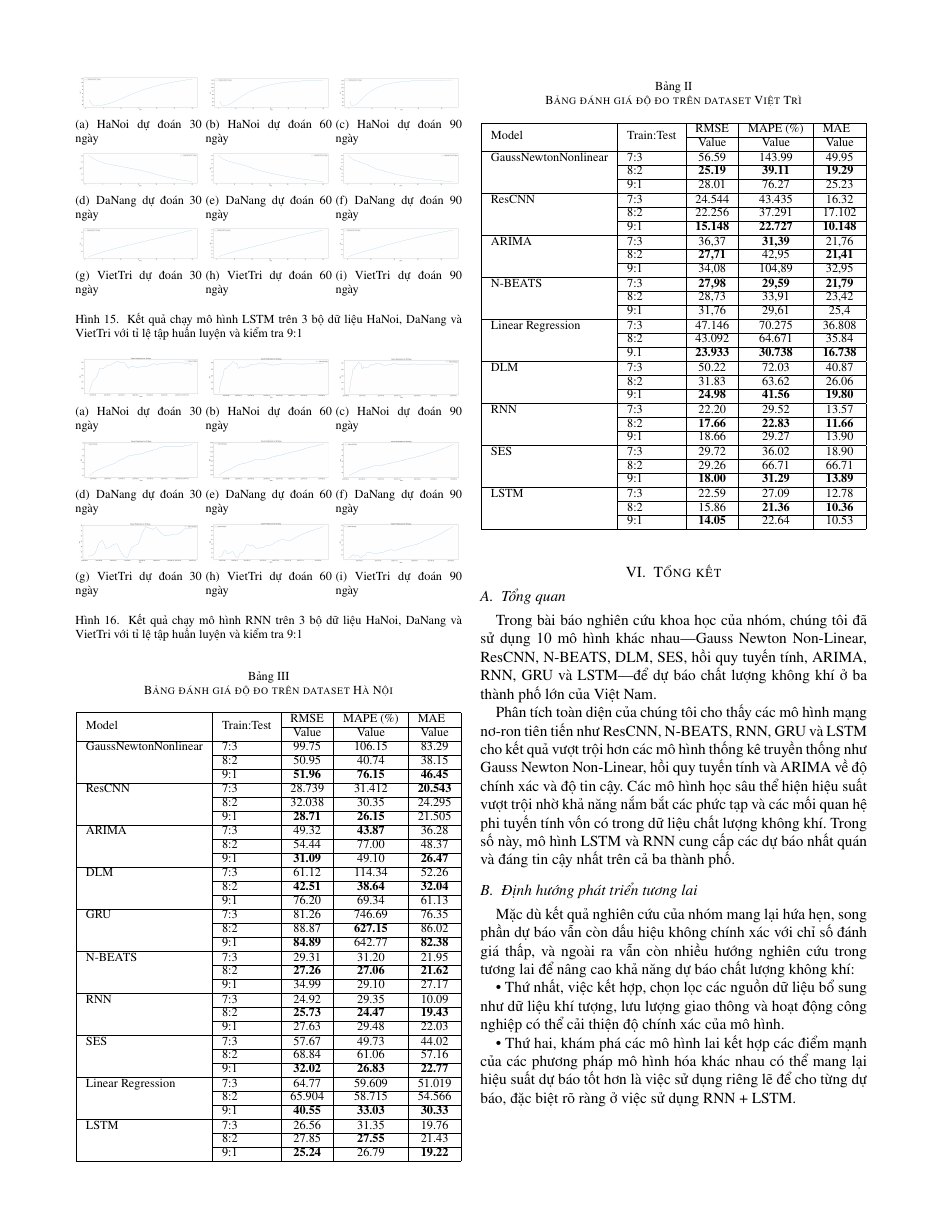
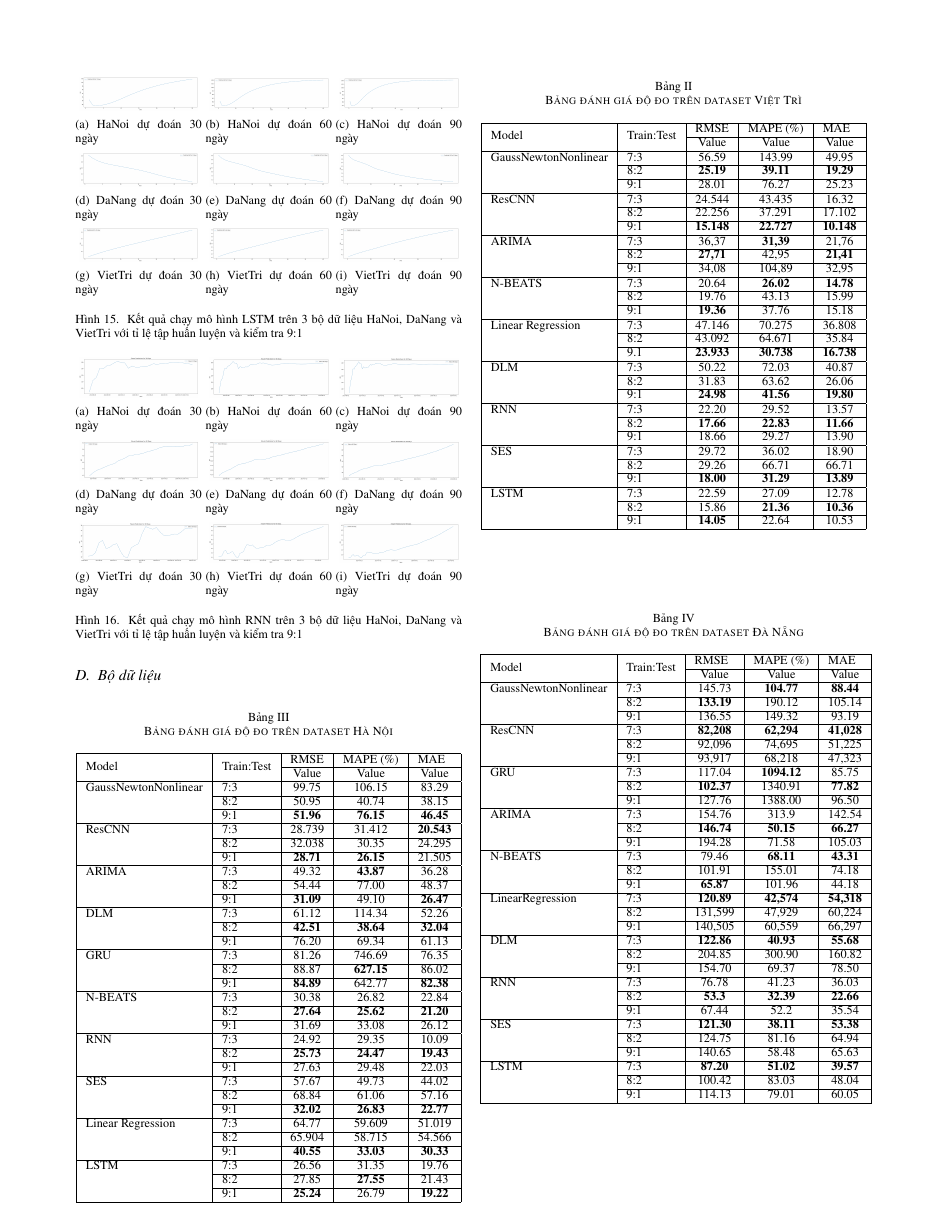
Before and after one commit to ThiThanhCong/AQI-Prediction-for-Vietnamese-Provinces-DL-and-ML, a LaTeX paper (Latex/conference_101719.tex): page 10 of 11. Compiled offline with pdfLaTeX; a missing font is replaced by an installed copy or a similar font; a LaTeX package or settings file that is missing is left out.

Commit message:
fix related work, create table, cite

```diff
--- a/Latex/conference_101719.tex
+++ b/Latex/conference_101719.tex
@@ -958,6 +955,7 @@ Trong đó, $W$ và $b$ là các tham số được học. Mỗi block có $M$ l
     \caption{Kết quả chạy mô hình RNN trên 3 bộ dữ liệu HaNoi, DaNang và VietTri với tỉ lệ tập huấn luyện và kiểm tra 9:1}
 \end{figure}
 
+\subsection{Bộ dữ liệu}
 \begin{table}[ht]
     \centering
     \caption{Bảng đánh giá độ đo trên dataset Việt Trì}
@@ -974,9 +972,9 @@ Trong đó, $W$ và $b$ là các tham số được học. Mỗi block có $M$ l
         ARIMA                  & 7:3                         & 36,37                     & \textbf{31,39}                 & 21,76                    \\ \cline{2-5}
                                & 8:2                         & \textbf{27,71}            & 42,95                          & \textbf{21,41}           \\ \cline{2-5}
                                & 9:1                         & 34,08                     & 104,89                         & 32,95                    \\ \hline
-        N-BEATS                & 7:3                         & \textbf{27,98}            & \textbf{29,59}                 & \textbf{21,79}           \\ \cline{2-5}
-                               & 8:2                         & 28,73                     & 33,91                          & 23,42                    \\ \cline{2-5}
-                               & 9:1                         & 31,76                     & 29,61                          & 25,4                     \\ \hline
+        N-BEATS                & 7:3                         & 20.64                     & \textbf{26.02}                 & \textbf{14.78}           \\ \cline{2-5}
+                               & 8:2                         & 19.76                     & 43.13                          & 15.99                    \\ \cline{2-5}
+                               & 9:1                         & \textbf{19.36}            & 37.76                          & 15.18                    \\ \hline
         Linear Regression      & 7:3                         & 47.146                    & 70.275                         & 36.808                   \\ \cline{2-5}
                                & 8:2                         & 43.092                    & 64.671                         & 35.84                    \\ \cline{2-5}
                                & 9.1                         & \textbf{23.933}           & \textbf{30.738}                & \textbf{16.738}          \\ \hline
@@ -1016,9 +1014,9 @@ Trong đó, $W$ và $b$ là các tham số được học. Mỗi block có $M$ l
         GRU                    & 7:3                         & 81.26                     & 746.69                         & 76.35                    \\ \cline{2-5}
                                & 8:2                         & 88.87                     & \textbf{627.15}                & 86.02                    \\ \cline{2-5}
                                & 9:1                         & \textbf{84.89}            & 642.77                         & \textbf{82.38}           \\ \hline
-        N-BEATS                & 7:3                         & 29.31                     & 31.20                          & 21.95                    \\ \cline{2-5}
-                               & 8:2                         & \textbf{27.26}            & \textbf{27.06}                 & \textbf{21.62}           \\ \cline{2-5}
-                               & 9:1                         & 34.99                     & 29.10                          & 27.17                    \\ \hline
+        N-BEATS                & 7:3                         & 30.38                     & 26.82                          & 22.84                    \\ \cline{2-5}
+                               & 8:2                         & \textbf{27.64}            & \textbf{25.62}                 & \textbf{21.20}           \\ \cline{2-5}
+                               & 9:1                         & 31.69                     & 33.08                          & 26.12                    \\ \hline
         RNN                    & 7:3                         & 24.92                     & 29.35                          & 10.09                    \\ \cline{2-5}
                                & 8:2                         & \textbf{25.73}            & \textbf{24.47}                 & \textbf{19.43}           \\ \cline{2-5}
                                & 9:1                         & 27.63                     & 29.48                          & 22.03                    \\ \hline
@@ -1031,6 +1029,46 @@ Trong đó, $W$ và $b$ là các tham số được học. Mỗi block có $M$ l
         LSTM                   & 7:3                         & 26.56                     & 31.35                          & 19.76                    \\ \cline{2-5}
                                & 8:2                         & 27.85                     & \textbf{27.55}                 & 21.43                    \\ \cline{2-5}
                                & 9:1                         & \textbf{25.24}            & 26.79                          & \textbf{19.22}           \\ \hline
+    \end{tabular}
+    \label{mbbresult}
+\end{table}
+\begin{table}[H]
+    \centering
+    \caption{Bảng đánh giá độ đo trên dataset Đà Nẵng}
+    \begin{tabular}{|l|l|c|c|c|}
+        \hline
+        \multirow{2}{*}{Model} & \multirow{2}{*}{Train:Test} & \multicolumn{1}{l|}{RMSE} & \multicolumn{1}{l|}{MAPE (\%)} & \multicolumn{1}{l|}{MAE} \\ \cline{3-5}
+                               &                             & Value                     & Value                          & Value                    \\ \hline
+        GaussNewtonNonlinear   & 7:3                         & 145.73                    & \textbf{104.77}                & \textbf{88.44}           \\ \cline{2-5}
+                               & 8:2                         & \textbf{133.19}           & 190.12                         & 105.14                   \\ \cline{2-5}
+                               & 9:1                         & 136.55                    & 149.32                         & 93.19                    \\ \hline
+        ResCNN                 & 7:3                         & \textbf{82,208}           & \textbf{62,294}                & \textbf{41,028}          \\ \cline{2-5}
+                               & 8:2                         & 92,096                    & 74,695                         & 51,225                   \\ \cline{2-5}
+                               & 9:1                         & 93,917                    & 68,218                         & 47,323                   \\ \hline
+        GRU                    & 7:3                         & 117.04                    & \textbf{1094.12}               & 85.75                    \\ \cline{2-5}
+                               & 8:2                         & \textbf{102.37}           & 1340.91                        & \textbf{77.82}           \\ \cline{2-5}
+                               & 9:1                         & 127.76                    & 1388.00                        & 96.50                    \\ \hline
+        ARIMA                  & 7:3                         & 154.76                    & 313.9                          & 142.54                   \\ \cline{2-5}
+                               & 8:2                         & \textbf{146.74}           & \textbf{50.15}                 & \textbf{66.27}           \\ \cline{2-5}
+                               & 9:1                         & 194.28                    & 71.58                          & 105.03                   \\ \hline
+        N-BEATS                & 7:3                         & 79.46                     & \textbf{68.11}                 & \textbf{43.31}           \\ \cline{2-5}
+                               & 8:2                         & 101.91                    & 155.01                         & 74.18                    \\ \cline{2-5}
+                               & 9:1                         & \textbf{65.87}            & 101.96                         & 44.18                    \\ \hline
+        LinearRegression       & 7:3                         & \textbf{120.89}           & \textbf{42,574}                & \textbf{54,318}          \\ \cline{2-5}
+                               & 8:2                         & 131,599                   & 47,929                         & 60,224                   \\ \cline{2-5}
+                               & 9:1                         & 140,505                   & 60,559                         & 66,297                   \\ \hline
+        DLM                    & 7:3                         & \textbf{122.86}           & \textbf{40.93}                 & \textbf{55.68}           \\ \cline{2-5}
+                               & 8:2                         & 204.85                    & 300.90                         & 160.82                   \\ \cline{2-5}
+                               & 9:1                         & 154.70                    & 69.37                          & 78.50                    \\ \hline
+        RNN                    & 7:3                         & 76.78                     & 41.23                          & 36.03                    \\ \cline{2-5}
+                               & 8:2                         & \textbf{53.3}             & \textbf{32.39}                 & \textbf{22.66}           \\ \cline{2-5}
+                               & 9:1                         & 67.44                     & 52.2                           & 35.54                    \\ \hline
+        SES                    & 7:3                         & \textbf{121.30}           & \textbf{38.11}                 & \textbf{53.38}           \\ \cline{2-5}
+                               & 8:2                         & 124.75                    & 81.16                          & 64.94                    \\ \cline{2-5}
+                               & 9:1                         & 140.65                    & 58.48                          & 65.63                    \\ \hline
+        LSTM                   & 7:3                         & \textbf{87.20}            & \textbf{51.02}                 & \textbf{39.57}           \\ \cline{2-5}
+                               & 8:2                         & 100.42                    & 83.03                          & 48.04                    \\ \cline{2-5}
+                               & 9:1                         & 114.13                    & 79.01                          & 60.05                    \\ \hline
     \end{tabular}
     \label{mbbresult}
 \end{table}
```
Also changed, not shown: Latex/conference_101719.tex (11 more changed lines).
